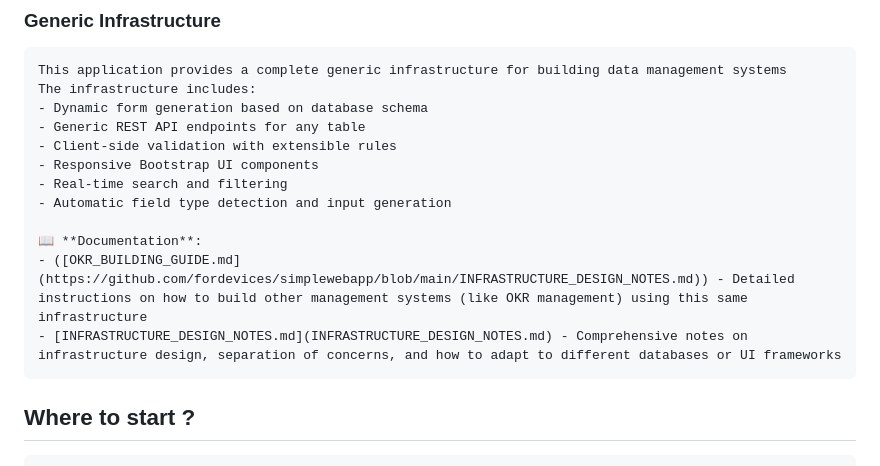
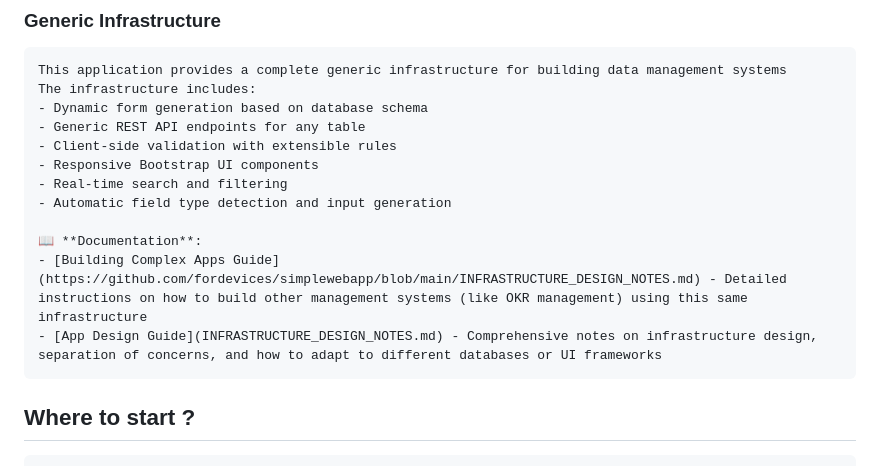
Before and after one commit to fordevices/simplewebapp, a Markdown page: README.MD, the part around the change. Drawn GitHub-style.

Commit message:
minor formatting fixes 2

```diff
--- a/README.MD
+++ b/README.MD
@@ -38,8 +38,8 @@
     - Automatic field type detection and input generation
 
     📖 **Documentation**:
-    - ([OKR_BUILDING_GUIDE.md](https://github.com/fordevices/simplewebapp/blob/main/INFRASTRUCTURE_DESIGN_NOTES.md)) - Detailed instructions on how to build other management systems (like OKR management) using this same infrastructure
-    - [INFRASTRUCTURE_DESIGN_NOTES.md](INFRASTRUCTURE_DESIGN_NOTES.md) - Comprehensive notes on infrastructure design, separation of concerns, and how to adapt to different databases or UI frameworks
+    - [Building Complex Apps Guide](https://github.com/fordevices/simplewebapp/blob/main/INFRASTRUCTURE_DESIGN_NOTES.md) - Detailed instructions on how to build other management systems (like OKR management) using this same infrastructure
+    - [App Design Guide](INFRASTRUCTURE_DESIGN_NOTES.md) - Comprehensive notes on infrastructure design, separation of concerns, and how to adapt to different databases or UI frameworks
 
 
 ## Where to start ?
```
